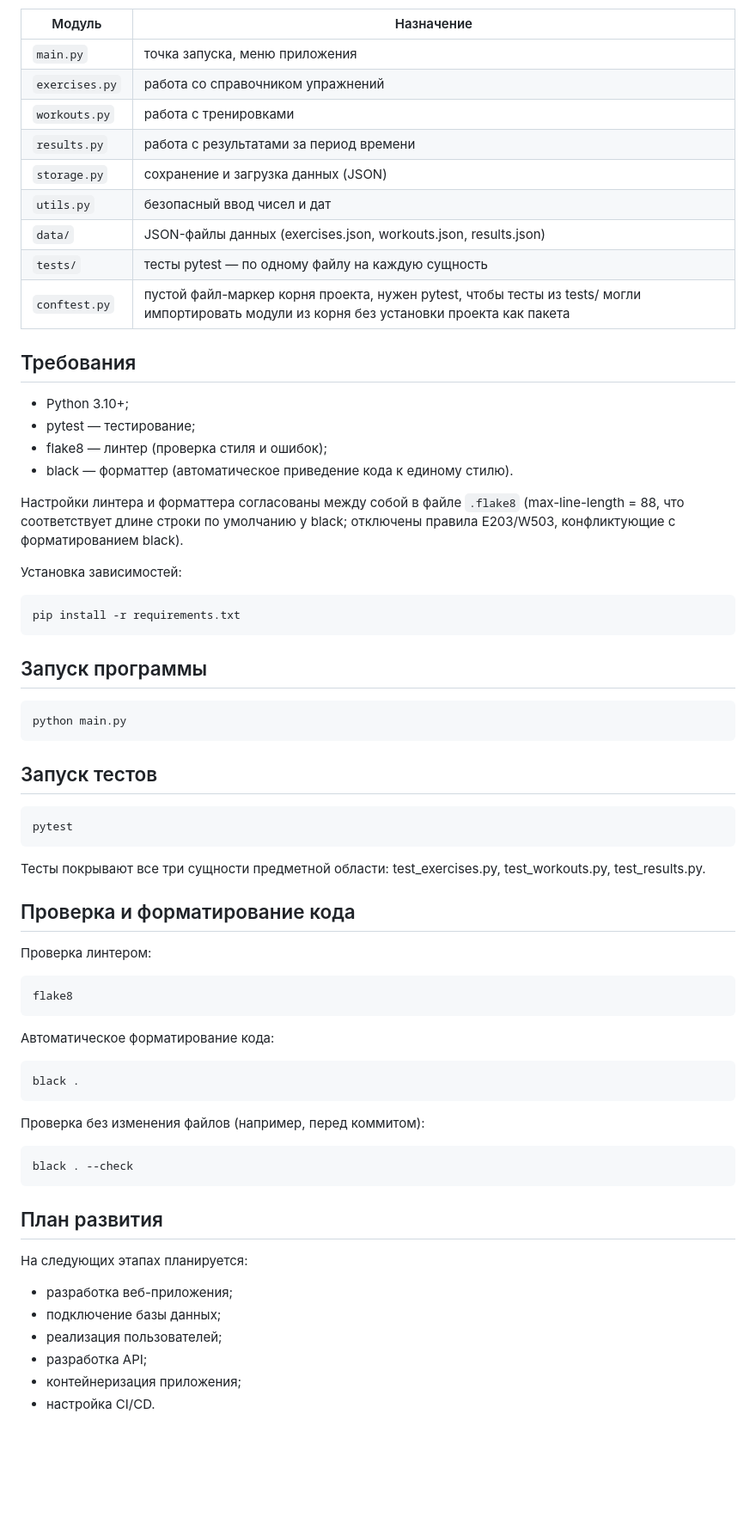
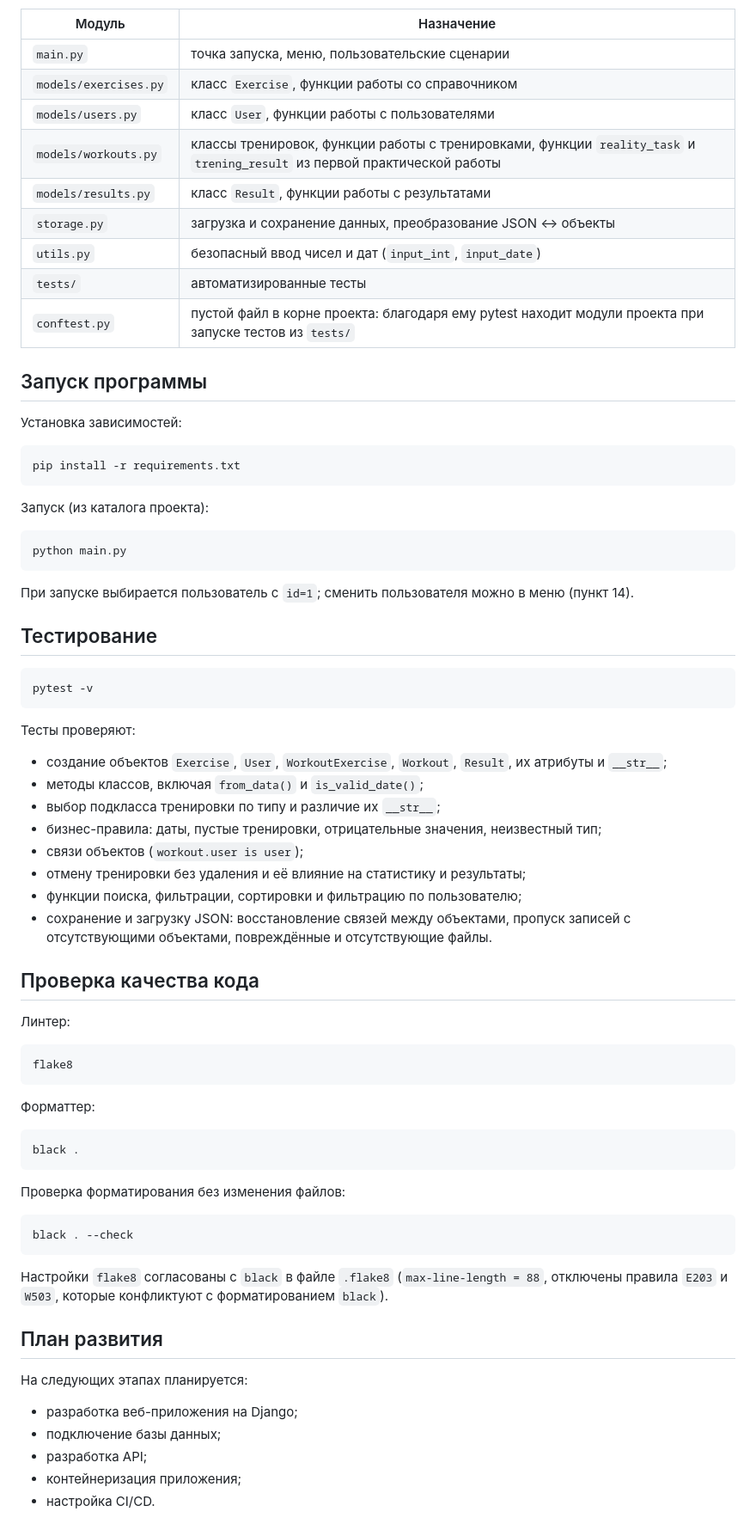
Before and after one commit to Nikolaos4/workout_app, a Markdown page: README.md, the part around one of its changes. Shown at 86% size. Rendered like a GitHub page; blank space fills up the shorter version.

Commit message:
PR3: update README

````diff
--- a/README.md
+++ b/README.md
@@ -70,76 +181,84 @@
 
 | Модуль | Назначение |
 |---|---|
-| `main.py` | точка запуска, меню приложения |
-| `exercises.py` | работа со справочником упражнений |
-| `workouts.py` | работа с тренировками |
-| `results.py` | работа с результатами за период времени |
-| `storage.py` | сохранение и загрузка данных (JSON) |
-| `utils.py` | безопасный ввод чисел и дат |
-| `data/` | JSON-файлы данных (exercises.json, workouts.json, results.json) |
-| `tests/` | тесты pytest — по одному файлу на каждую сущность |
-| `conftest.py` | пустой файл-маркер корня проекта, нужен pytest, чтобы тесты из tests/ могли импортировать модули из корня без установки проекта как пакета |
+| `main.py` | точка запуска, меню, пользовательские сценарии |
+| `models/exercises.py` | класс `Exercise`, функции работы со справочником |
+| `models/users.py` | класс `User`, функции работы с пользователями |
+| `models/workouts.py` | классы тренировок, функции работы с тренировками, функции `reality_task` и `trening_result` из первой практической работы |
+| `models/results.py` | класс `Result`, функции работы с результатами |
+| `storage.py` | загрузка и сохранение данных, преобразование JSON ↔ объекты |
+| `utils.py` | безопасный ввод чисел и дат (`input_int`, `input_date`) |
+| `tests/` | автоматизированные тесты |
+| `conftest.py` | пустой файл в корне проекта: благодаря ему pytest находит модули проекта при запуске тестов из `tests/` |
 
-## Требования
-
-- Python 3.10+;
-- pytest — тестирование;
-- flake8 — линтер (проверка стиля и ошибок);
-- black — форматтер (автоматическое приведение кода к единому стилю).
-
-Настройки линтера и форматтера согласованы между собой в файле
-`.flake8` (max-line-length = 88, что соответствует длине строки по
-умолчанию у black; отключены правила E203/W503, конфликтующие с
-форматированием black).
+## Запуск программы
 
 Установка зависимостей:
 
-```
+```text
 pip install -r requirements.txt
 ```
 
-## Запуск программы
+Запуск (из каталога проекта):
 
-```
+```text
 python main.py
 ```
 
-## Запуск тестов
+При запуске выбирается пользователь с `id=1`; сменить пользователя можно
+в меню (пункт 14).
 
-```
-pytest
+## Тестирование
+
+```text
+pytest -v
 ```
 
-Тесты покрывают все три сущности предметной области: test_exercises.py,
-test_workouts.py, test_results.py.
+Тесты проверяют:
 
-## Проверка и форматирование кода
+- создание объектов `Exercise`, `User`, `WorkoutExercise`, `Workout`,
+  `Result`, их атрибуты и `__str__`;
+- методы классов, включая `from_data()` и `is_valid_date()`;
+- выбор подкласса тренировки по типу и различие их `__str__`;
+- бизнес-правила: даты, пустые тренировки, отрицательные значения,
+  неизвестный тип;
+- связи объектов (`workout.user is user`);
+- отмену тренировки без удаления и её влияние на статистику и результаты;
+- функции поиска, фильтрации, сортировки и фильтрацию по пользователю;
+- сохранение и загрузку JSON: восстановление связей между объектами,
+  пропуск записей с отсутствующими объектами, повреждённые и отсутствующие
+  файлы.
 
-Проверка линтером:
+## Проверка качества кода
 
-```
+Линтер:
+
+```text
 flake8
 ```
 
-Автоматическое форматирование кода:
+Форматтер:
 
-```
+```text
 black .
 ```
 
-Проверка без изменения файлов (например, перед коммитом):
+Проверка форматирования без изменения файлов:
 
-```
+```text
 black . --check
 ```
+
+Настройки `flake8` согласованы с `black` в файле `.flake8`
+(`max-line-length = 88`, отключены правила `E203` и `W503`, которые
+конфликтуют с форматированием `black`).
 
 ## План развития
 
 На следующих этапах планируется:
 
-- разработка веб-приложения;
+- разработка веб-приложения на Django;
 - подключение базы данных;
-- реализация пользователей;
 - разработка API;
 - контейнеризация приложения;
 - настройка CI/CD.
````
Also changed, not shown: other parts of README.md (+157 -46 lines).
